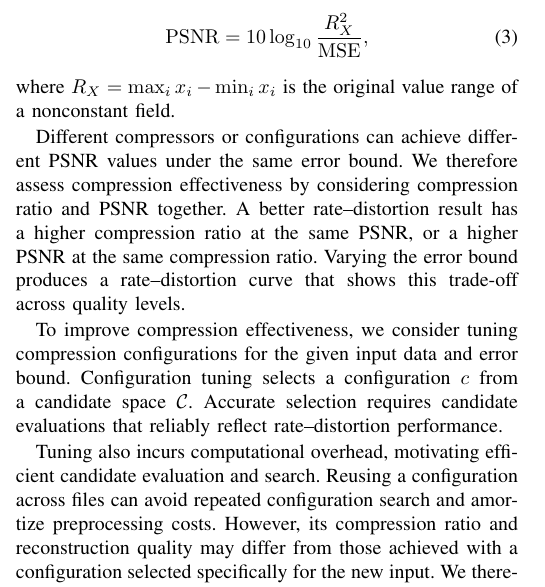
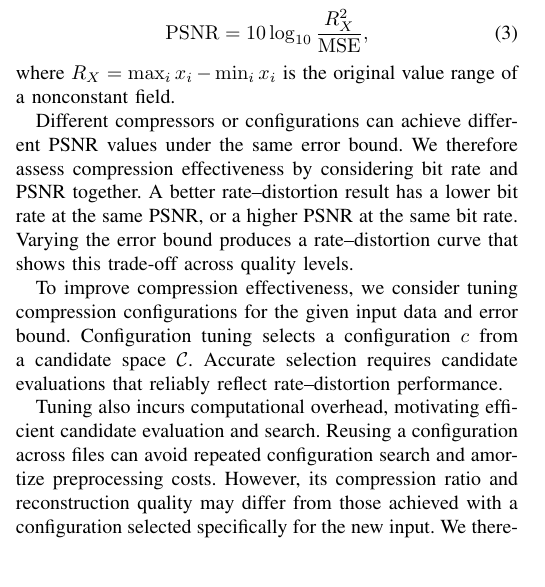
Before and after one commit to ZizheJian/asz, a LaTeX paper (新论文/main.tex, which reads 新论文/3.background.tex): part of one column of page 3 of 10 before the commit and part of one column of page 3 of 9 after it, cut so that both start at the same text. Compiled offline with pdfLaTeX; a missing font is replaced by an installed copy or a similar font; a LaTeX package or settings file that is missing is left out.

Commit message:
Use bit rate in rate-distortion comparison
Co-Authored-By: Claude Sonnet 5.5 <noreply@anthropic.com>

```diff
--- a/新论文/3.background.tex
+++ b/新论文/3.background.tex
@@ -25,7 +25,7 @@ Reconstruction quality is measured using mean squared reconstruction error (MSE)
 \end{equation}
 where $R_X=\max_i x_i-\min_i x_i$ is the original value range of a nonconstant field.
 
-Different compressors or configurations can achieve different PSNR values under the same error bound. We therefore assess compression effectiveness by considering compression ratio and PSNR together. A better rate--distortion result has a higher compression ratio at the same PSNR, or a higher PSNR at the same compression ratio. Varying the error bound produces a rate--distortion curve that shows this trade-off across quality levels.
+Different compressors or configurations can achieve different PSNR values under the same error bound. We therefore assess compression effectiveness by considering bit rate and PSNR together. A better rate--distortion result has a lower bit rate at the same PSNR, or a higher PSNR at the same bit rate. Varying the error bound produces a rate--distortion curve that shows this trade-off across quality levels.
 
 To improve compression effectiveness, we consider tuning compression configurations for the given input data and error bound. Configuration tuning selects a configuration $c$ from a candidate space $\mathcal C$. Accurate selection requires candidate evaluations that reliably reflect rate--distortion performance.
 
```
